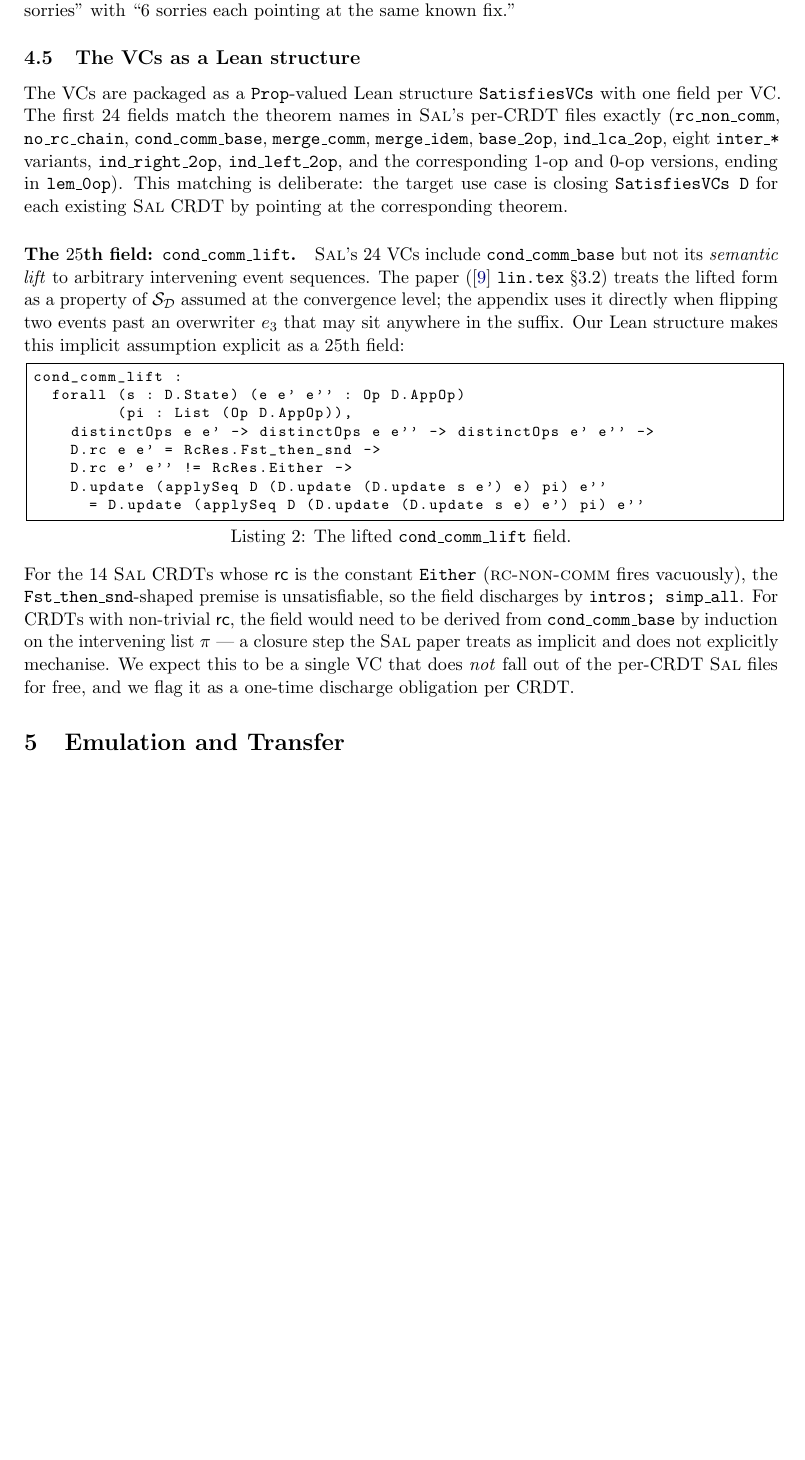
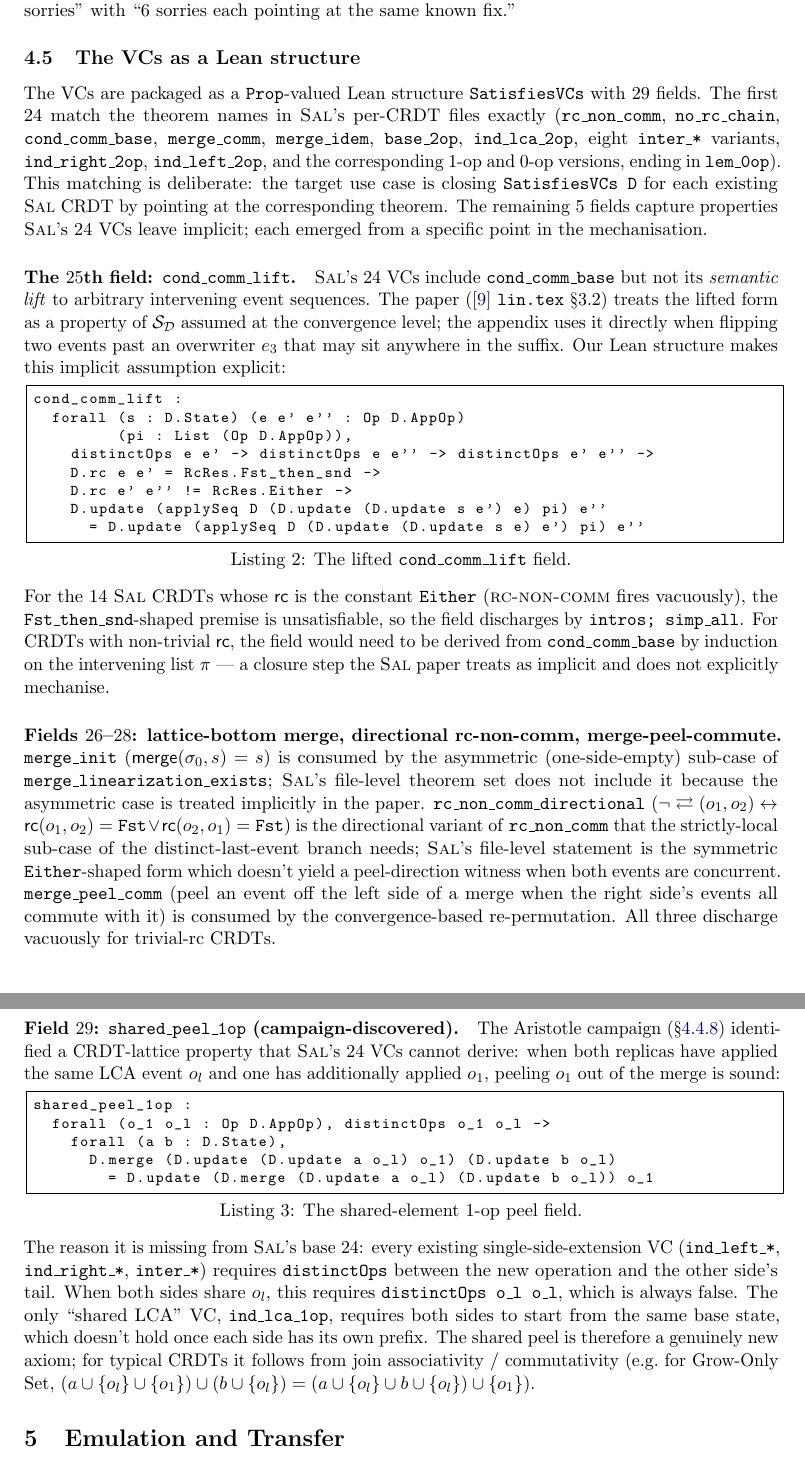
Before and after one commit to fplaunchpad/sal, a LaTeX paper (Sal/Emulation/paper/main.tex): part of page 12 of 17 before the commit and two parts of pages 12 and 13 of 18 after it, the two joined at a grey line, cut so that both start at the same text, the shorter picture padded with empty space. Compiled offline with pdfLaTeX.

Commit message:
paper(emulation): document all 5 added VCs (fields 25-29)
Section "The VCs as a Lean structure" previously only documented
field 25 (cond_comm_lift). Updated to document all 5 added fields:

* 25 cond_comm_lift: semantic lift over arbitrary intervening seqs
* 26 merge_init: lattice-bottom property (asymmetric branch)
* 27 rc_non_comm_directional: directional rc disjunct shape
* 28 merge_peel_comm: convergence-based re-permutation peel
* 29 shared_peel_1op: campaign-discovered shared-LCA 1-op peel

Each paragraph explains why that property is missing from Sal's
base 24 (e.g. shared_peel_1op fails distinctOps ol ol; ind_lca_1op
requires identical base states).

Status table also updated:
* "25 VCs" → "29 VCs"
* "Live sorrys: 3 declarations" → "2 declarations / 6 occurrences"
* Step 4 description: notes Lemma 1 closed.

```diff
--- a/Sal/Emulation/paper/main.tex
+++ b/Sal/Emulation/paper/main.tex
@@ -1045,7 +1045,7 @@ known fix.''
 \label{sec:satisfies-vcs}
 
 The VCs are packaged as a \texttt{Prop}-valued Lean structure
-\texttt{SatisfiesVCs} with one field per VC. The first $24$ fields
+\texttt{SatisfiesVCs} with $29$ fields. The first $24$
 match the theorem names in \Sal{}'s per-CRDT files exactly
 (\texttt{rc\_non\_comm}, \texttt{no\_rc\_chain},
 \texttt{cond\_comm\_base}, \texttt{merge\_comm}, \texttt{merge\_idem},
@@ -1054,7 +1054,9 @@ variants, \texttt{ind\_right\_2op}, \texttt{ind\_left\_2op}, and the
 corresponding $1$-op and $0$-op versions, ending in
 \texttt{lem\_0op}). This matching is deliberate: the target use
 case is closing \texttt{SatisfiesVCs D} for each existing \Sal{}
-CRDT by pointing at the corresponding theorem.
+CRDT by pointing at the corresponding theorem. The remaining $5$
+fields capture properties \Sal{}'s $24$ VCs leave implicit;
+each emerged from a specific point in the mechanisation.
 
 \paragraph{The $25$th field: \texttt{cond\_comm\_lift}.}
 \Sal{}'s $24$ VCs include \texttt{cond\_comm\_base} but not its
@@ -1063,7 +1065,7 @@ paper (\cite{sal2025} \texttt{lin.tex} §3.2) treats the lifted form
 as a property of $\mathcal{S}_\RDT$ assumed at the convergence level;
 the appendix uses it directly when flipping two events past an
 overwriter $e_3$ that may sit anywhere in the suffix. Our Lean
-structure makes this implicit assumption explicit as a $25$th field:
+structure makes this implicit assumption explicit:
 \begin{lstlisting}[caption={The lifted \texttt{cond\_comm\_lift} field.},
                    label=lst:cond-comm-lift]
 cond_comm_lift :
@@ -1082,9 +1084,50 @@ field discharges by \texttt{intros; simp\_all}. For CRDTs with
 non-trivial $\mrc$, the field would need to be derived from
 \texttt{cond\_comm\_base} by induction on the intervening list
 $\pi$ --- a closure step the \Sal{} paper treats as implicit and
-does not explicitly mechanise. We expect this to be a single VC
-that does \emph{not} fall out of the per-CRDT \Sal{} files for
-free, and we flag it as a one-time discharge obligation per CRDT.
+does not explicitly mechanise.
+
+\paragraph{Fields $26$--$28$: lattice-bottom merge, directional
+rc-non-comm, merge-peel-commute.} \texttt{merge\_init}
+($\mmerge(\init, s) = s$) is consumed by the asymmetric
+(one-side-empty) sub-case of \texttt{merge\_linearization\_exists};
+$\Sal$'s file-level theorem set does not include it because the
+asymmetric case is treated implicitly in the paper.
+\texttt{rc\_non\_comm\_directional} ($\neg \commute(o_1, o_2)
+\leftrightarrow \mrc(o_1, o_2) = \Fst \lor \mrc(o_2, o_1) = \Fst$)
+is the directional variant of \texttt{rc\_non\_comm} that the
+strictly-local sub-case of the distinct-last-event branch needs;
+\Sal{}'s file-level statement is the symmetric $\Either$-shaped
+form which doesn't yield a peel-direction witness when both events
+are concurrent. \texttt{merge\_peel\_comm} (peel an event off the
+left side of a merge when the right side's events all commute with
+it) is consumed by the convergence-based re-permutation. All three
+discharge vacuously for trivial-rc CRDTs.
+
+\paragraph{Field $29$: \texttt{shared\_peel\_1op} (campaign-discovered).}
+The Aristotle campaign (\S\ref{sec:aristotle-campaign}) identified
+a CRDT-lattice property that \Sal{}'s $24$ VCs cannot derive: when
+both replicas have applied the same LCA event $o_l$ and one has
+additionally applied $o_1$, peeling $o_1$ out of the merge is sound:
+\begin{lstlisting}[caption={The shared-element 1-op peel field.},
+                   label=lst:shared-peel-1op]
+shared_peel_1op :
+  forall (o_1 o_l : Op D.AppOp), distinctOps o_1 o_l ->
+    forall (a b : D.State),
+      D.merge (D.update (D.update a o_l) o_1) (D.update b o_l)
+        = D.update (D.merge (D.update a o_l) (D.update b o_l)) o_1
+\end{lstlisting}
+The reason it is missing from \Sal{}'s base $24$: every existing
+single-side-extension VC (\texttt{ind\_left\_*}, \texttt{ind\_right\_*},
+\texttt{inter\_*}) requires \texttt{distinctOps} between the new
+operation and the other side's tail. When both sides share $o_l$,
+this requires \texttt{distinctOps o\_l o\_l}, which is always
+false. The only ``shared LCA'' VC, \texttt{ind\_lca\_1op}, requires
+both sides to start from the same base state, which doesn't hold
+once each side has its own prefix. The shared peel is therefore a
+genuinely new axiom; for typical CRDTs it follows from join
+associativity / commutativity (e.g.\ for Grow-Only Set,
+$(a \cup \{o_l\} \cup \{o_1\}) \cup (b \cup \{o_l\}) =
+(a \cup \{o_l\} \cup b \cup \{o_l\}) \cup \{o_1\}$).
 
 \section{Emulation and Transfer}
 \label{sec:emulation}
```
Also changed, not shown: Sal/Emulation/paper/main.pdf, Sal/Emulation/paper/main.tex (6 more changed lines).
